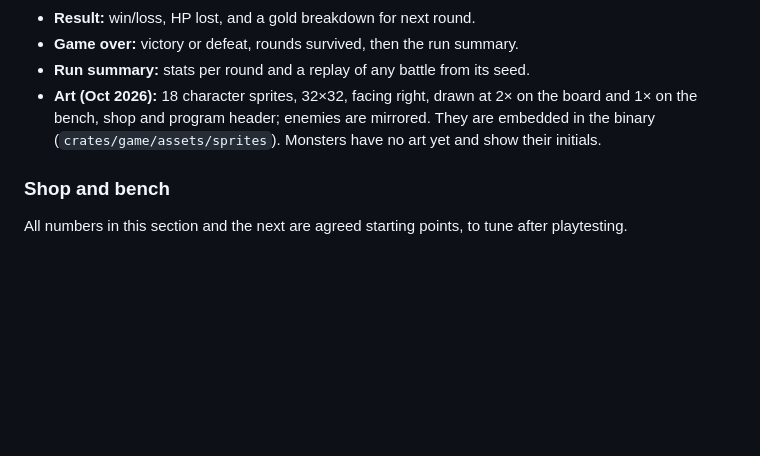
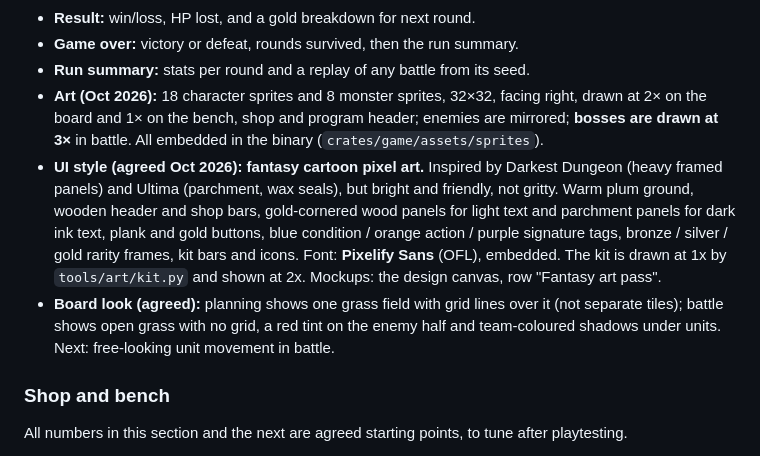
Before and after one commit to ari0ch/battler, a Markdown page: docs/DESIGN.md, the part around the change. GitHub-like rendering; blank space fills up the shorter version.

Commit message:
Docs: fantasy UI style, kit module and art
Co-Authored-By: Claude Opus 5.5 <noreply@anthropic.com>
Claude-Session: https://claude.ai/code/session_013EUQMxKC3cgPmt2TLcqX1D

```diff
--- a/docs/DESIGN.md
+++ b/docs/DESIGN.md
@@ -145,10 +145,21 @@ Run summary → Main menu.
 - **Result:** win/loss, HP lost, and a gold breakdown for next round.
 - **Game over:** victory or defeat, rounds survived, then the run summary.
 - **Run summary:** stats per round and a replay of any battle from its seed.
-- **Art (Oct 2026):** 18 character sprites, 32×32, facing right, drawn at 2× on the
-  board and 1× on the bench, shop and program header; enemies are mirrored. They are
-  embedded in the binary (`crates/game/assets/sprites`). Monsters have no art yet and
-  show their initials.
+- **Art (Oct 2026):** 18 character sprites and 8 monster sprites, 32×32, facing right,
+  drawn at 2× on the board and 1× on the bench, shop and program header; enemies are
+  mirrored; **bosses are drawn at 3×** in battle. All embedded in the binary
+  (`crates/game/assets/sprites`).
+- **UI style (agreed Oct 2026): fantasy cartoon pixel art.** Inspired by Darkest Dungeon
+  (heavy framed panels) and Ultima (parchment, wax seals), but bright and friendly, not
+  gritty. Warm plum ground, wooden header and shop bars, gold-cornered wood panels for
+  light text and parchment panels for dark ink text, plank and gold buttons, blue
+  condition / orange action / purple signature tags, bronze / silver / gold rarity
+  frames, kit bars and icons. Font: **Pixelify Sans** (OFL), embedded. The kit is drawn
+  at 1x by `tools/art/kit.py` and shown at 2x. Mockups: the design canvas, row "Fantasy
+  art pass".
+- **Board look (agreed):** planning shows one grass field with grid lines over it (not
+  separate tiles); battle shows open grass with no grid, a red tint on the enemy half
+  and team-coloured shadows under units. Next: free-looking unit movement in battle.
 
 ### Shop and bench
 
```
Also changed, not shown: CLAUDE.md (+11 -4 lines).
